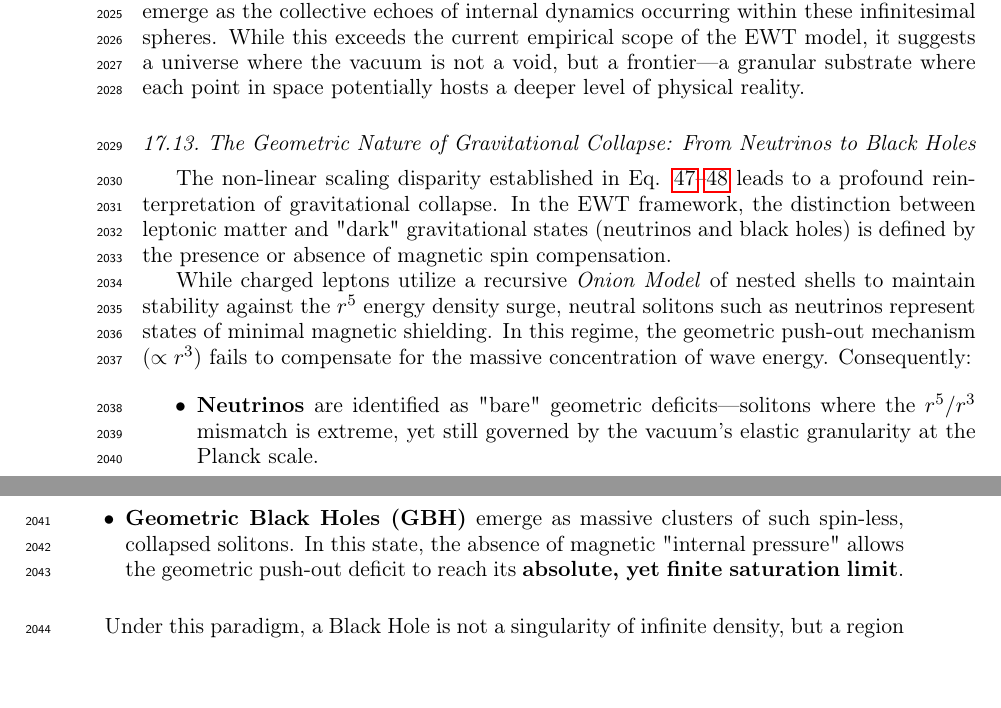
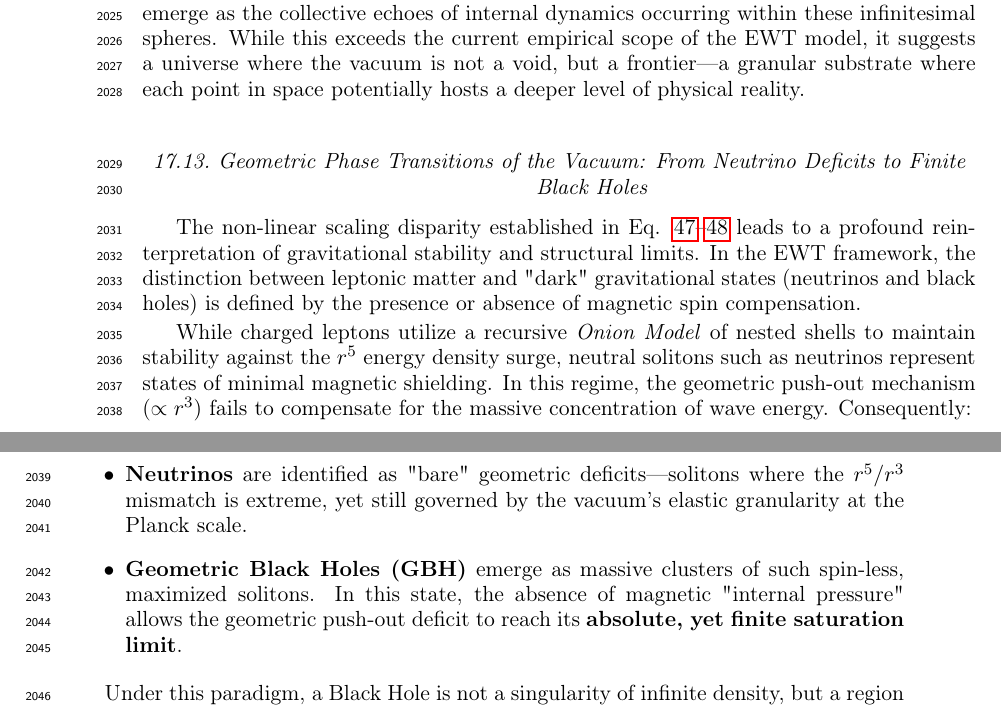
Before and after one commit to lsmolinski/MagnetismGravity, a LaTeX document (MagnetismGravity.tex): two parts of pages 68 and 69 of 85, joined at a grey line, cut so that both start at the same text. Compiled offline with pdfLaTeX; a LaTeX package or settings file that is missing is left out.

Commit message:
Poprwki do From Neutrino Deficits to Finite Black Holes

```diff
--- a/MagnetismGravity.tex
+++ b/MagnetismGravity.tex
@@ -2026,16 +2026,16 @@ By defining $\mathbf{l_P}$ as a geometric parameter of the underlying medium, th
 \subsubsection*{A Philosophical Note: The Potential Hierarchy of Scales}
 Beyond the rigorous mechanical derivation of the BCC lattice, the transition to a spherical EMC geometry invites a speculative yet consistent philosophical inference. If the vacuum is composed of discrete spherical units at the Planck scale, the boundary of each constituent may represent a scalar interface rather than a terminal point of space. From this purely philosophical perspective, the EMC could be interpreted as a "scalar event horizon" shielding a sub-scale, fractal hierarchy of nested structures. In such a framework, the macroscopic stiffness $N$ and the stability of our physical constants would emerge as the collective echoes of internal dynamics occurring within these infinitesimal spheres. While this exceeds the current empirical scope of the EWT model, it suggests a universe where the vacuum is not a void, but a frontier—a granular substrate where each point in space potentially hosts a deeper level of physical reality.
 
-\subsection{The Geometric Nature of Gravitational Collapse: From Neutrinos to Black Holes}
+\subsection{Geometric Phase Transitions of the Vacuum: From Neutrino Deficits to Finite Black Holes}
 \label{sec:gbh_neutrinos}
 
-The non-linear scaling disparity established in Eq. \ref{eq:energy_scaling_boxed}--\ref{eq:geometry_scaling_boxed} leads to a profound reinterpretation of gravitational collapse. In the EWT framework, the distinction between leptonic matter and "dark" gravitational states (neutrinos and black holes) is defined by the presence or absence of magnetic spin compensation.
+The non-linear scaling disparity established in Eq. \ref{eq:energy_scaling_boxed}--\ref{eq:geometry_scaling_boxed} leads to a profound reinterpretation of gravitational stability and structural limits. In the EWT framework, the distinction between leptonic matter and "dark" gravitational states (neutrinos and black holes) is defined by the presence or absence of magnetic spin compensation.
 
 While charged leptons utilize a recursive \textit{Onion Model} of nested shells to maintain stability against the $r^5$ energy density surge, neutral solitons such as neutrinos represent states of minimal magnetic shielding. In this regime, the geometric push-out mechanism ($\propto r^3$) fails to compensate for the massive concentration of wave energy. Consequently:
 
 \begin{itemize}
 	\item \textbf{Neutrinos} are identified as "bare" geometric deficits—solitons where the $r^5/r^3$ mismatch is extreme, yet still governed by the vacuum's elastic granularity at the Planck scale.
-	\item \textbf{Geometric Black Holes (GBH)} emerge as massive clusters of such spin-less, collapsed solitons. In this state, the absence of magnetic "internal pressure" allows the geometric push-out deficit to reach its \textbf{absolute, yet finite saturation limit}.
+	\item \textbf{Geometric Black Holes (GBH)} emerge as massive clusters of such spin-less, maximized solitons. In this state, the absence of magnetic "internal pressure" allows the geometric push-out deficit to reach its \textbf{absolute, yet finite saturation limit}.
 \end{itemize}
 
 Under this paradigm, a Black Hole is not a singularity of infinite density, but a region where the \textit{granularity of the physical} ($l_P$) reaches its \textbf{minimal packing limit}. The event horizon is thus redefined as the boundary where the vacuum lattice, pushed to its elastic limit, exhibits a maximal density deficit. Gravity is the macroscopic manifestation of this "thinned" vacuum geometry.
```
Also changed, not shown: MagnetismGravity.pdf.
